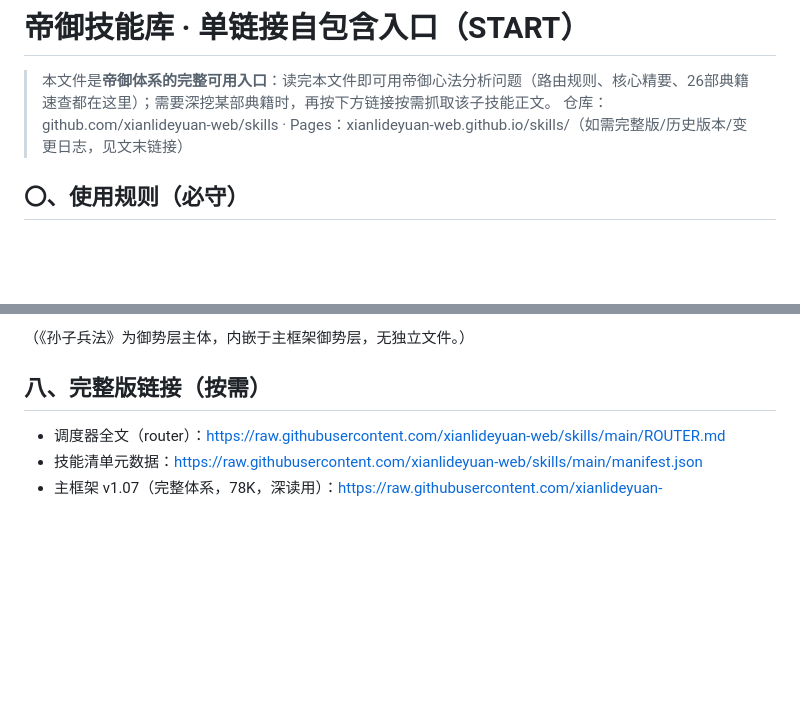
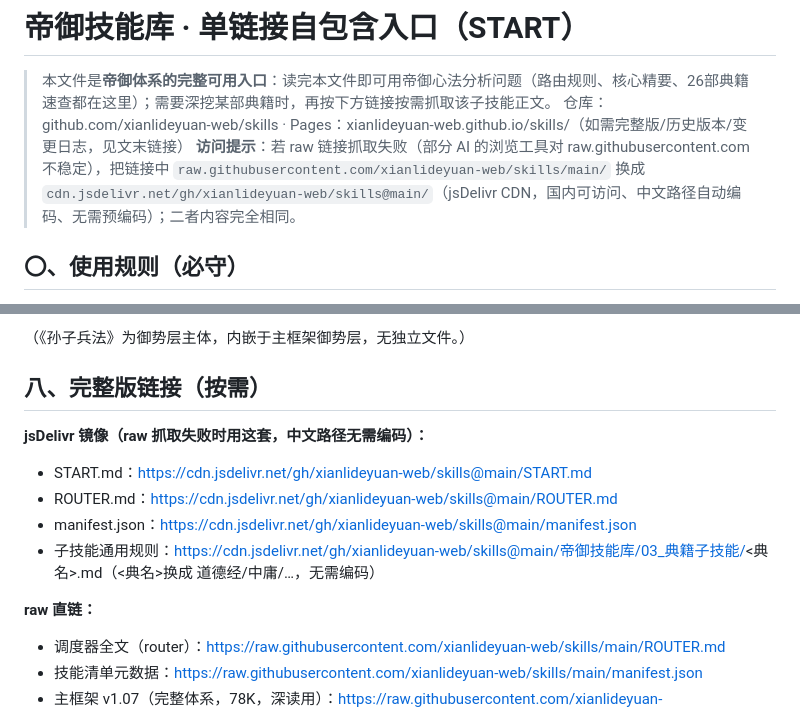
Before and after one commit to xianlideyuan-web/skills, a Markdown page: START.md, 2 parts joined by grey strips. GitHub-like rendering; blank space fills up the shorter version.

Commit message:
START.md加jsDelivr CDN镜像说明(raw抓取失败时的备用源)

```diff
--- a/START.md
+++ b/START.md
@@ -2,6 +2,7 @@
 
 > 本文件是**帝御体系的完整可用入口**：读完本文件即可用帝御心法分析问题（路由规则、核心精要、26部典籍速查都在这里）；需要深挖某部典籍时，再按下方链接按需抓取该子技能正文。
 > 仓库：github.com/xianlideyuan-web/skills · Pages：xianlideyuan-web.github.io/skills/（如需完整版/历史版本/变更日志，见文末链接）
+> **访问提示**：若 raw 链接抓取失败（部分 AI 的浏览工具对 raw.githubusercontent.com 不稳定），把链接中 `raw.githubusercontent.com/xianlideyuan-web/skills/main/` 换成 `cdn.jsdelivr.net/gh/xianlideyuan-web/skills@main/`（jsDelivr CDN，国内可访问、中文路径自动编码、无需预编码）；二者内容完全相同。
 
 ## 〇、使用规则（必守）
 
@@ -111,6 +112,13 @@
 （《孙子兵法》为御势层主体，内嵌于主框架御势层，无独立文件。）
 
 ## 八、完整版链接（按需）
+**jsDelivr 镜像（raw 抓取失败时用这套，中文路径无需编码）：**
+- START.md：https://cdn.jsdelivr.net/gh/xianlideyuan-web/skills@main/START.md
+- ROUTER.md：https://cdn.jsdelivr.net/gh/xianlideyuan-web/skills@main/ROUTER.md
+- manifest.json：https://cdn.jsdelivr.net/gh/xianlideyuan-web/skills@main/manifest.json
+- 子技能通用规则：https://cdn.jsdelivr.net/gh/xianlideyuan-web/skills@main/帝御技能库/03_典籍子技能/<典名>.md（<典名>换成 道德经/中庸/…，无需编码）
+
+**raw 直链：**
 
 - 调度器全文（router）：https://raw.githubusercontent.com/xianlideyuan-web/skills/main/ROUTER.md
 - 技能清单元数据：https://raw.githubusercontent.com/xianlideyuan-web/skills/main/manifest.json
```
